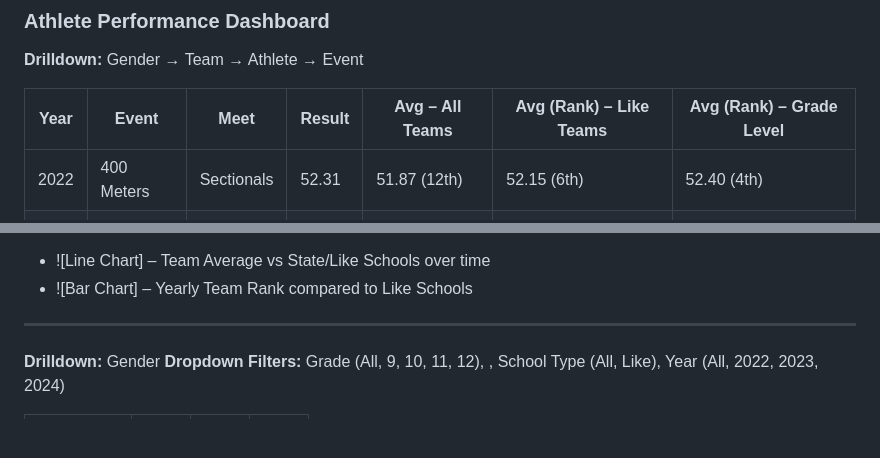
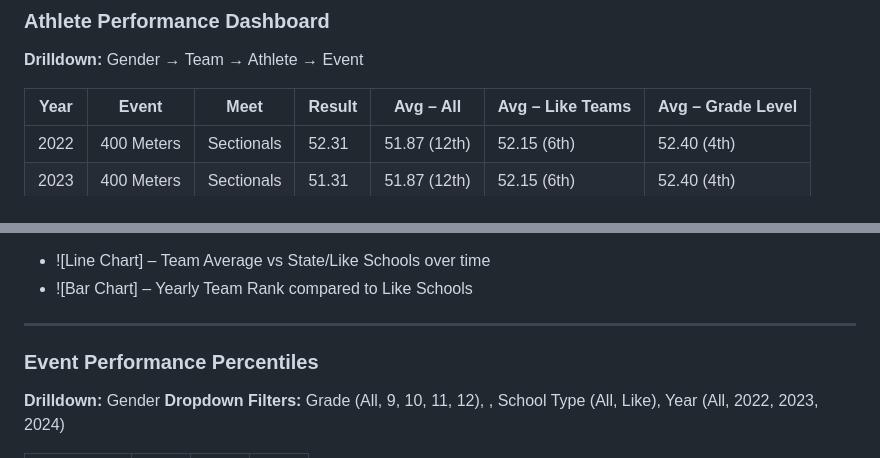
Before and after one commit to trackinsights/track_app, a Markdown page: design.md, 2 parts joined by grey strips. GitHub-like rendering; blank space fills up the shorter version.

```diff
--- a/design.md
+++ b/design.md
@@ -5,7 +5,7 @@
 ### Athlete Performance Dashboard
 **Drilldown:** Gender → Team → Athlete → Event
 
-| Year | Event      | Meet       | Result | Avg – All Teams | Avg (Rank) – Like Teams | Avg (Rank) – Grade Level |
+| Year | Event      | Meet       | Result | Avg – All | Avg – Like Teams | Avg – Grade Level |
 |------|------------|------------|--------|------------------------|-------------------------|--------------------------|
 | 2022 | 400 Meters | Sectionals | 52.31  | 51.87 (12th)           | 52.15 (6th)             | 52.40 (4th)              |
 | 2023 | 400 Meters | Sectionals | 51.31  | 51.87 (12th)           | 52.15 (6th)             | 52.40 (4th)              |
@@ -33,7 +33,7 @@
 
 ---
 
-###
+### Event Performance Percentiles
 **Drilldown:** Gender
 **Dropdown Filters:** Grade (All, 9, 10, 11, 12), , School Type (All, Like), Year (All, 2022, 2023, 2024)
 
```
